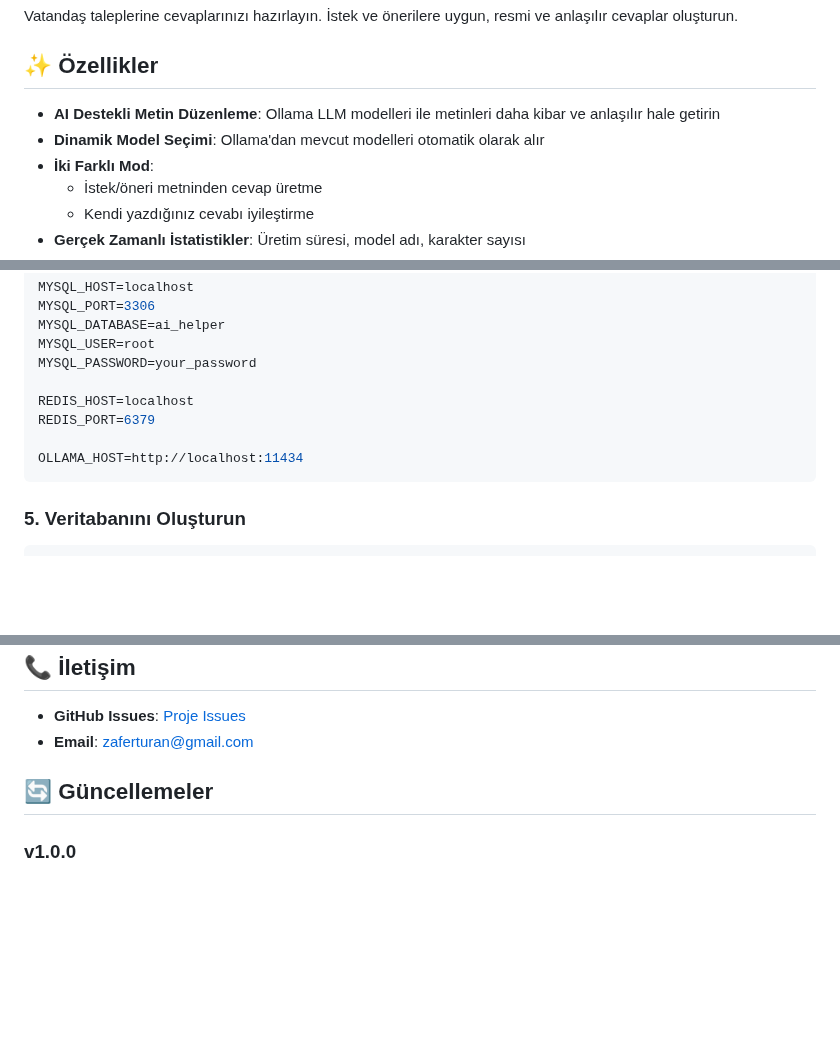
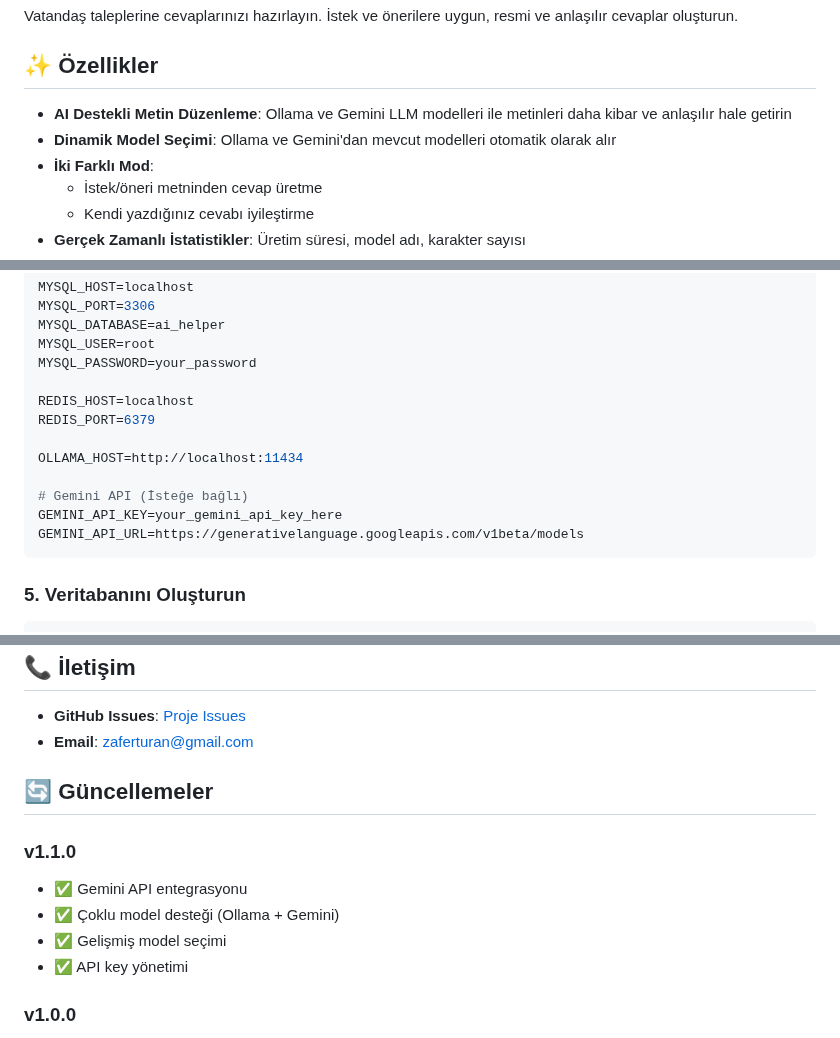
Before and after one commit to Zaferturan/ai_helper, a Markdown page: README.md, 3 parts joined by grey strips. Drawn GitHub-style; blank space fills up the shorter version.

Commit message:
README.md ve ROADMAP.md Gemini API entegrasyonu ile güncellendi

````diff
--- a/README.md
+++ b/README.md
@@ -4,8 +4,8 @@ Vatandaş taleplerine cevaplarınızı hazırlayın. İstek ve önerilere uygun,
 
 ## ✨ Özellikler
 
-- **AI Destekli Metin Düzenleme**: Ollama LLM modelleri ile metinleri daha kibar ve anlaşılır hale getirin
-- **Dinamik Model Seçimi**: Ollama'dan mevcut modelleri otomatik olarak alır
+- **AI Destekli Metin Düzenleme**: Ollama ve Gemini LLM modelleri ile metinleri daha kibar ve anlaşılır hale getirin
+- **Dinamik Model Seçimi**: Ollama ve Gemini'dan mevcut modelleri otomatik olarak alır
 - **İki Farklı Mod**:
   - İstek/öneri metninden cevap üretme
   - Kendi yazdığınız cevabı iyileştirme
@@ -66,6 +67,10 @@ REDIS_HOST=localhost
 REDIS_PORT=6379
 
 OLLAMA_HOST=http://localhost:11434
+
+# Gemini API (İsteğe bağlı)
+GEMINI_API_KEY=your_gemini_api_key_here
+GEMINI_API_URL=https://generativelanguage.googleapis.com/v1beta/models
 ```
 
 ### 5. Veritabanını Oluşturun
@@ -227,6 +235,12 @@ Bu proje MIT lisansı altında lisanslanmıştır.
 
 ## 🔄 Güncellemeler
 
+### v1.1.0
+- ✅ Gemini API entegrasyonu
+- ✅ Çoklu model desteği (Ollama + Gemini)
+- ✅ Gelişmiş model seçimi
+- ✅ API key yönetimi
+
 ### v1.0.0
 - ✅ Temel FastAPI backend
 - ✅ Streamlit frontend
````
Also changed, not shown: other parts of README.md (+4 -0 lines), ROADMAP.md (+36 -24 lines).
